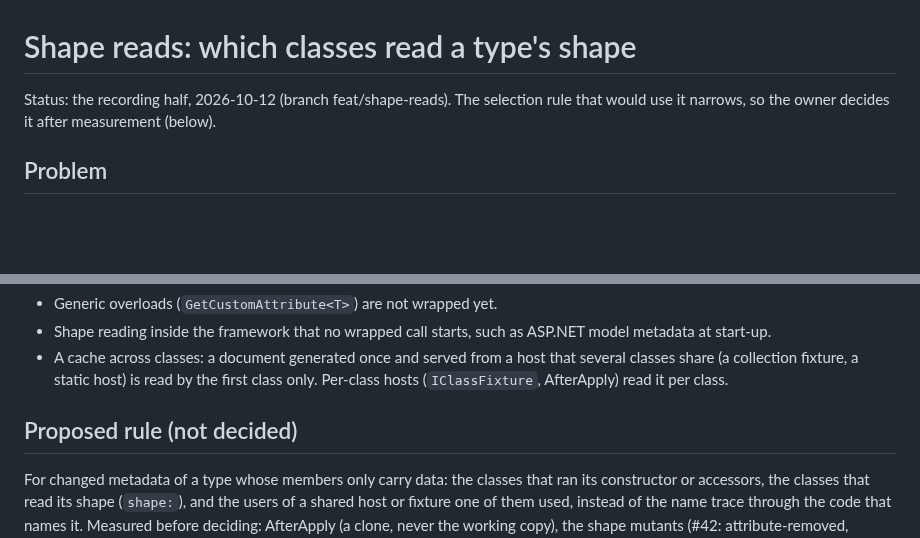
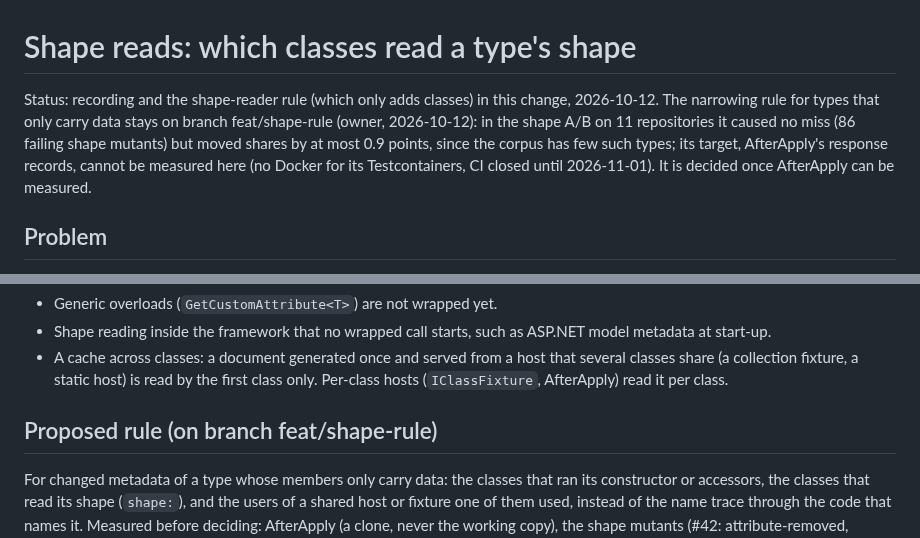
Before and after one commit to selcukgural/TestDetta, a Markdown page: docs/design/shape-reads.md, 2 parts joined by grey strips. Rendered like a GitHub page; blank space fills up the shorter version.

```diff
--- a/docs/design/shape-reads.md
+++ b/docs/design/shape-reads.md
@@ -1,7 +1,10 @@
 # Shape reads: which classes read a type's shape
 
-Status: the recording half, 2026-10-12 (branch feat/shape-reads). The selection rule that would use it narrows, so the
-owner decides it after measurement (below).
+Status: recording and the shape-reader rule (which only adds classes) in this change, 2026-10-12. The narrowing rule for
+types that only carry data stays on branch feat/shape-rule (owner, 2026-10-12): in the shape A/B on 11 repositories it
+caused no miss (86 failing shape mutants) but moved shares by at most 0.9 points, since the corpus has few such types;
+its target, AfterApply's response records, cannot be measured here (no Docker for its Testcontainers, CI closed until
+2026-11-01). It is decided once AfterApply can be measured.
 
 ## Problem
 
@@ -54,7 +57,7 @@ setup did; it only adds classes, whatever else answers the change (`ShapeReaderS
 - A cache across classes: a document generated once and served from a host that several classes share (a collection
   fixture, a static host) is read by the first class only. Per-class hosts (`IClassFixture`, AfterApply) read it per class.
 
-## Proposed rule (not decided)
+## Proposed rule (on branch feat/shape-rule)
 
 For changed metadata of a type whose members only carry data: the classes that ran its constructor or accessors, the
 classes that read its shape (`shape:`), and the users of a shared host or fixture one of them used, instead of the name
```
Also changed, not shown: docs/backlog.md (+8 -0 lines).
